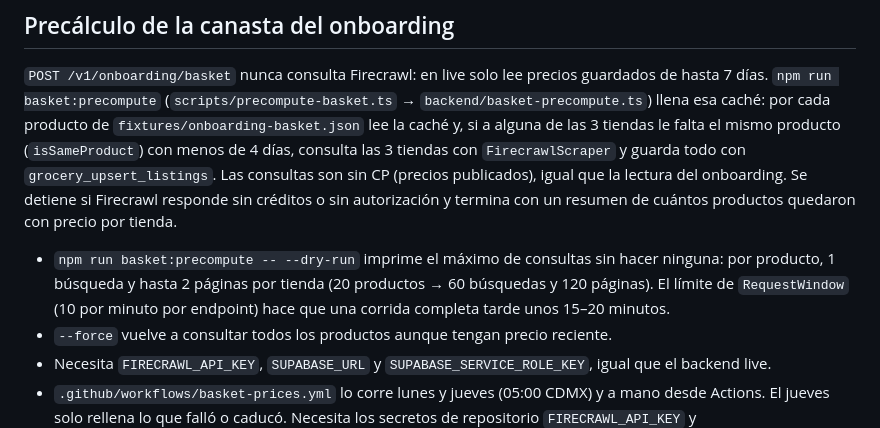
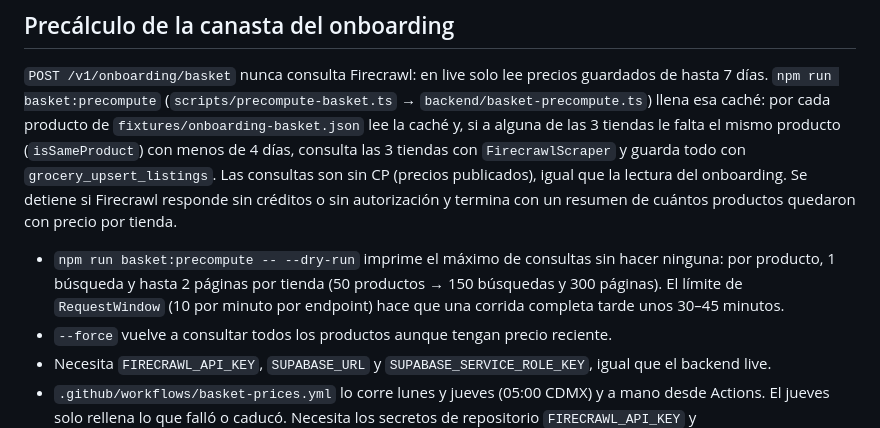
Before and after one commit to maucervera17/grocery-ai, a Markdown page: docs/BACKEND_SUPABASE_INTEGRATION.md, the part around the change. GitHub-like rendering.

Commit message:
Update basket precompute docs for the 50-item basket
Co-Authored-By: Patrick Montiel <patrickkarim2002@hotmail.com>

```diff
--- a/docs/BACKEND_SUPABASE_INTEGRATION.md
+++ b/docs/BACKEND_SUPABASE_INTEGRATION.md
@@ -97,7 +97,7 @@ Para una base local de desarrollo, sigue `database/README.md` y `supabase/config
 
 `POST /v1/onboarding/basket` nunca consulta Firecrawl: en live solo lee precios guardados de hasta 7 días. `npm run basket:precompute` (`scripts/precompute-basket.ts` → `backend/basket-precompute.ts`) llena esa caché: por cada producto de `fixtures/onboarding-basket.json` lee la caché y, si a alguna de las 3 tiendas le falta el mismo producto (`isSameProduct`) con menos de 4 días, consulta las 3 tiendas con `FirecrawlScraper` y guarda todo con `grocery_upsert_listings`. Las consultas son sin CP (precios publicados), igual que la lectura del onboarding. Se detiene si Firecrawl responde sin créditos o sin autorización y termina con un resumen de cuántos productos quedaron con precio por tienda.
 
-- `npm run basket:precompute -- --dry-run` imprime el máximo de consultas sin hacer ninguna: por producto, 1 búsqueda y hasta 2 páginas por tienda (20 productos → 60 búsquedas y 120 páginas). El límite de `RequestWindow` (10 por minuto por endpoint) hace que una corrida completa tarde unos 15–20 minutos.
+- `npm run basket:precompute -- --dry-run` imprime el máximo de consultas sin hacer ninguna: por producto, 1 búsqueda y hasta 2 páginas por tienda (50 productos → 150 búsquedas y 300 páginas). El límite de `RequestWindow` (10 por minuto por endpoint) hace que una corrida completa tarde unos 30–45 minutos.
 - `--force` vuelve a consultar todos los productos aunque tengan precio reciente.
 - Necesita `FIRECRAWL_API_KEY`, `SUPABASE_URL` y `SUPABASE_SERVICE_ROLE_KEY`, igual que el backend live.
 - `.github/workflows/basket-prices.yml` lo corre lunes y jueves (05:00 CDMX) y a mano desde Actions. El jueves solo rellena lo que falló o caducó. Necesita los secretos de repositorio `FIRECRAWL_API_KEY` y `SUPABASE_SERVICE_ROLE_KEY`; si no existen, el workflow termina sin consultar nada.
```
Also changed, not shown: contracts/api.md (+1 -1 lines).
